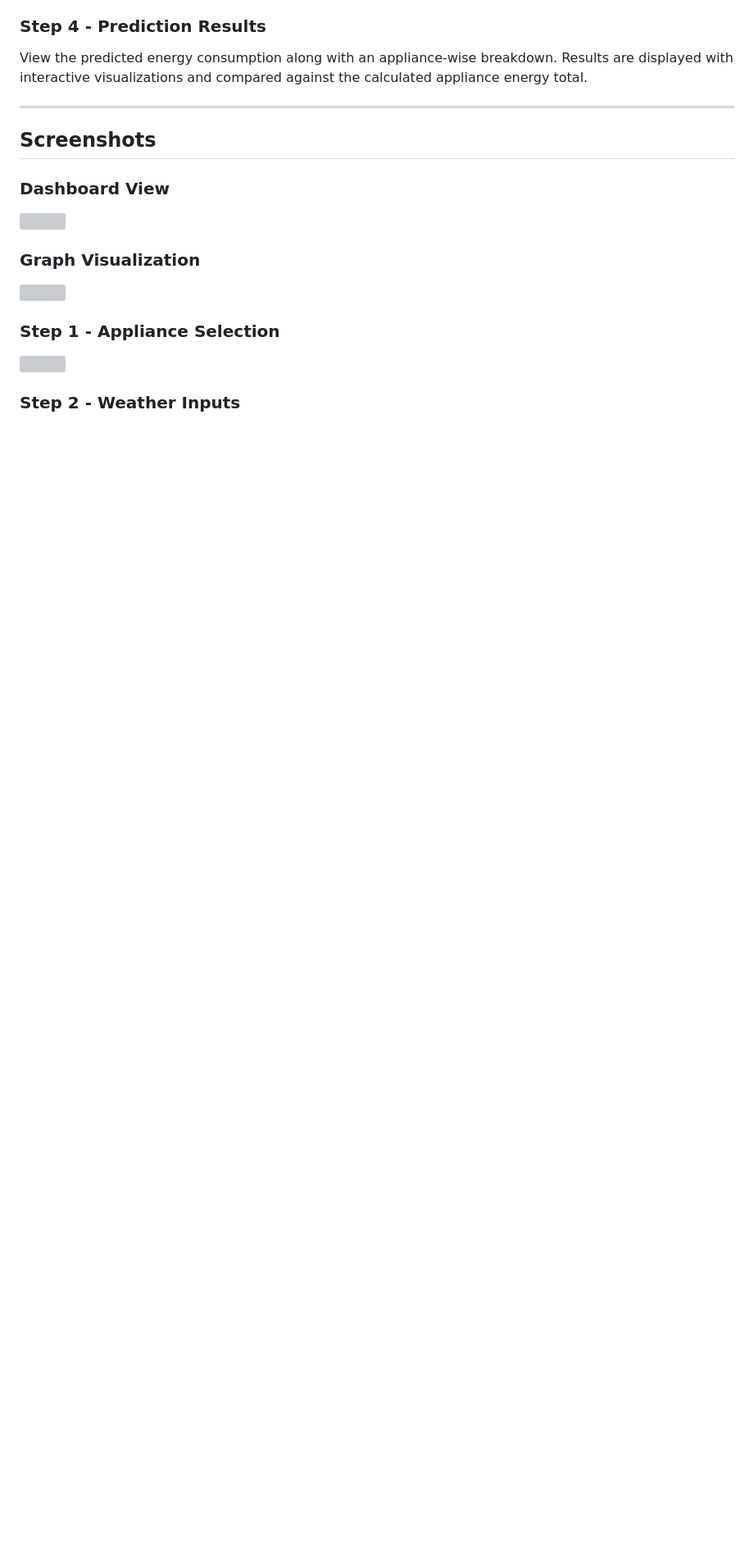
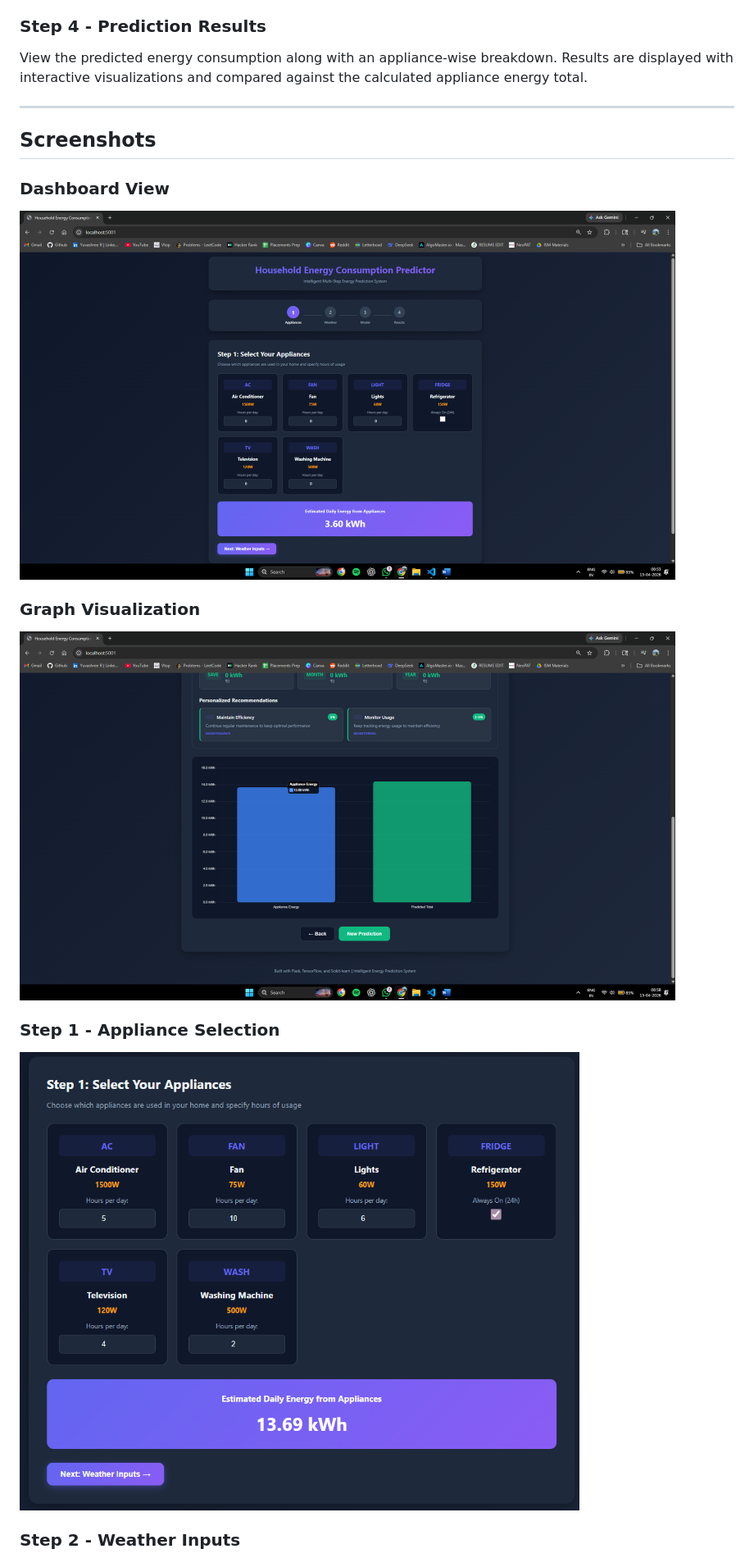
Before and after one commit to yuvashree031/Household-Energy-Prediction-System, a Markdown page: README.md, the part around one of its changes. Shown at 82% size. Drawn GitHub-style; blank space fills up the shorter version; grey boxes are pictures that could not be loaded.

Commit message:
Updated README
Updated image paths in README to local references.

```diff
--- a/README.md
+++ b/README.md
@@ -75,12 +75,12 @@ View the predicted energy consumption along with an appliance-wise breakdown. Re
 ## Screenshots
 
 ### Dashboard View
-<img src="https://raw.githubusercontent.com/yuvashree031/Household-Energy-Prediction-System/main/project_screenshots/Dashboard.png" width="800"/>
+<img src="project%20screenshots/Dashboard.png" width="800"/>
 
 ### Graph Visualization
-<img src="https://raw.githubusercontent.com/yuvashree031/Household-Energy-Prediction-System/main/project_screenshots/Graph.png" width="800"/>
+<img src="project%20screenshots/Graph.png" width="800"/>
 
 ### Step 1 - Appliance Selection
-<img src="https://raw.githubusercontent.com/yuvashree031/Household-Energy-Prediction-System/main/project_screenshots/Step1.png" width="800"/>
+<img src="project%20screenshots/Step1.png" width="800"/>
 
 ### Step 2 - Weather Inputs
```
Also changed, not shown: other parts of README.md (+5 -5 lines).
